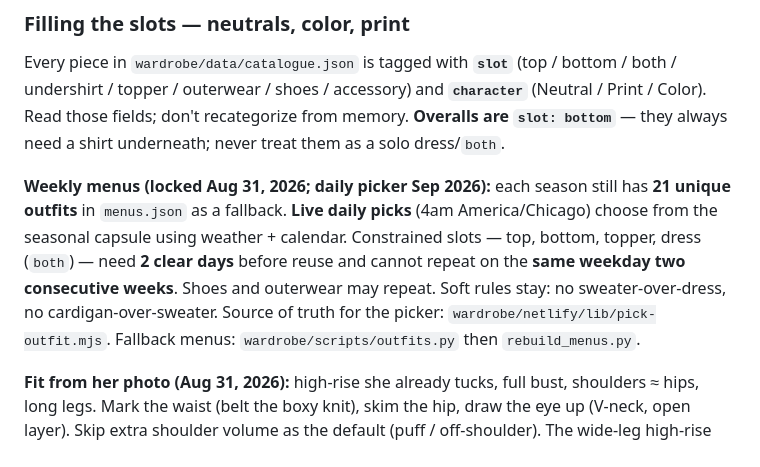
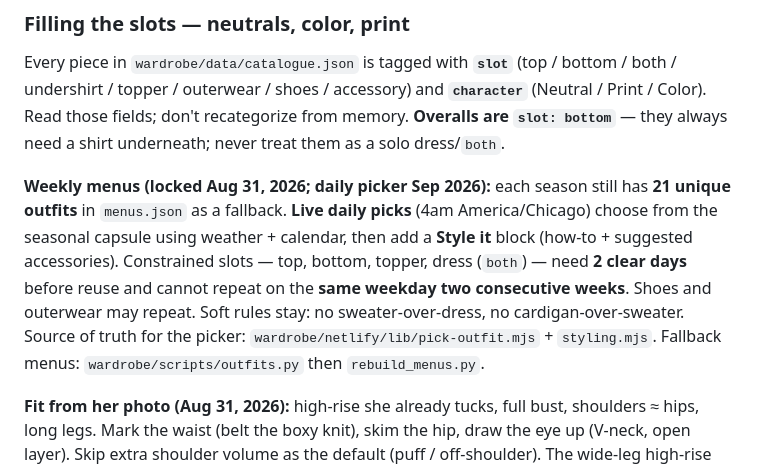
Before and after one commit to stephaniereinagel/styleandthrive, a Markdown page: alison/methods.md, the part around the change. GitHub-like rendering.

Commit message:
Note Style it accessories in Alison methods.
Co-authored-by: Cursor <cursoragent@cursor.com>

```diff
--- a/alison/methods.md
+++ b/alison/methods.md
@@ -34,7 +34,7 @@ A formula is a **slot list**, not a shopping link.
 
 Every piece in `wardrobe/data/catalogue.json` is tagged with **`slot`** (top / bottom / both / undershirt / topper / outerwear / shoes / accessory) and **`character`** (Neutral / Print / Color). Read those fields; don't recategorize from memory. **Overalls are `slot: bottom`** — they always need a shirt underneath; never treat them as a solo dress/`both`.
 
-**Weekly menus (locked Aug 31, 2026; daily picker Sep 2026):** each season still has **21 unique outfits** in `menus.json` as a fallback. **Live daily picks** (4am America/Chicago) choose from the seasonal capsule using weather + calendar. Constrained slots — top, bottom, topper, dress (`both`) — need **2 clear days** before reuse and cannot repeat on the **same weekday two consecutive weeks**. Shoes and outerwear may repeat. Soft rules stay: no sweater-over-dress, no cardigan-over-sweater. Source of truth for the picker: `wardrobe/netlify/lib/pick-outfit.mjs`. Fallback menus: `wardrobe/scripts/outfits.py` then `rebuild_menus.py`.
+**Weekly menus (locked Aug 31, 2026; daily picker Sep 2026):** each season still has **21 unique outfits** in `menus.json` as a fallback. **Live daily picks** (4am America/Chicago) choose from the seasonal capsule using weather + calendar, then add a **Style it** block (how-to + suggested accessories). Constrained slots — top, bottom, topper, dress (`both`) — need **2 clear days** before reuse and cannot repeat on the **same weekday two consecutive weeks**. Shoes and outerwear may repeat. Soft rules stay: no sweater-over-dress, no cardigan-over-sweater. Source of truth for the picker: `wardrobe/netlify/lib/pick-outfit.mjs` + `styling.mjs`. Fallback menus: `wardrobe/scripts/outfits.py` then `rebuild_menus.py`.
 
 **Fit from her photo (Aug 31, 2026):** high-rise she already tucks, full bust, shoulders ≈ hips, long legs. Mark the waist (belt the boxy knit), skim the hip, draw the eye up (V-neck, open layer). Skip extra shoulder volume as the default (puff / off-shoulder). The wide-leg high-rise jeans in that photo are what she actually wears — don't fight them.
 
```
